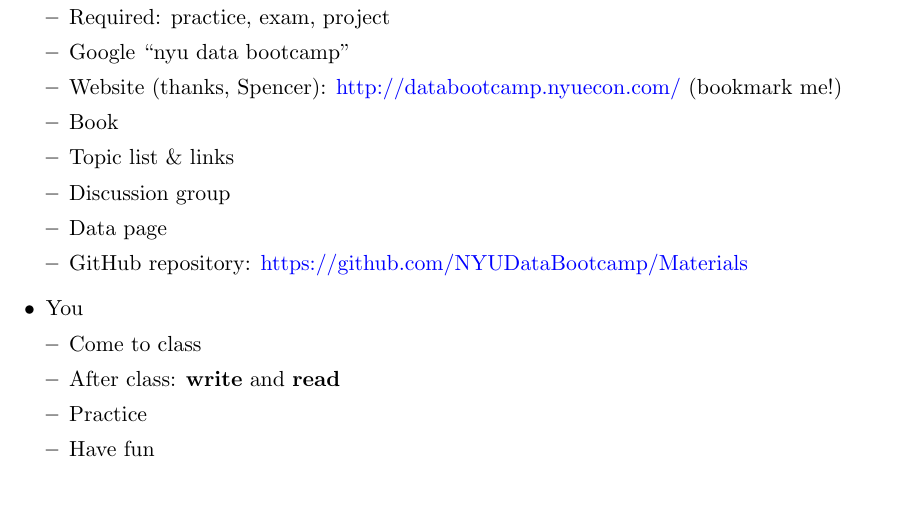
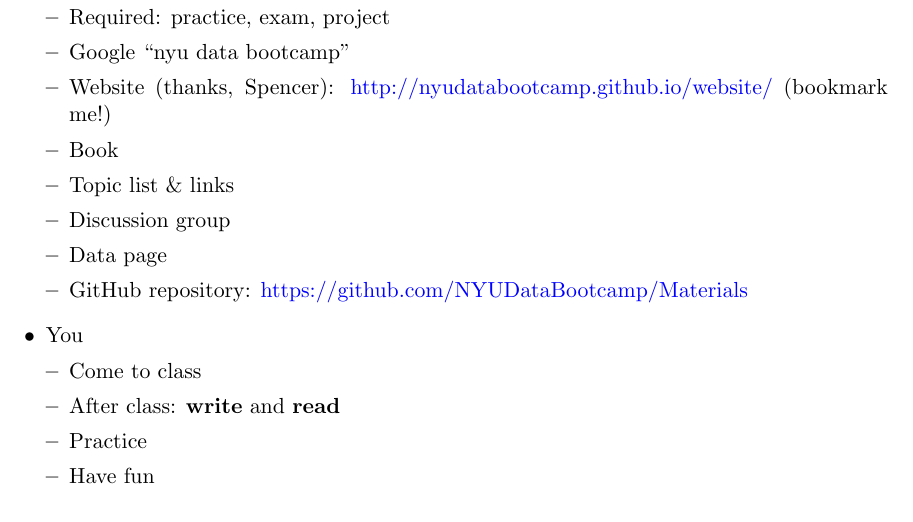
Before and after one commit to NYUDataBootcamp/Materials, a LaTeX document (Documents/bootcamp_topic_intro.tex): part of page 2 of 5, cut so that both start at the same text, the shorter picture padded with empty space. Compiled offline with pdfLaTeX.

Commit message:
update website

```diff
--- a/Documents/bootcamp_topic_intro.tex
+++ b/Documents/bootcamp_topic_intro.tex
@@ -73,7 +73,7 @@
 \begin{itemize}
 \item Required:  practice, exam, project
 \item Google ``nyu data bootcamp''
-\item Website (thanks, Spencer):  \url{http://databootcamp.nyuecon.com/}  (bookmark me!)
+\item Website (thanks, Spencer):  \url{http://nyudatabootcamp.github.io/website/}  (bookmark me!)
 \item Book
 \item Topic list \& links
 \item Discussion group
```
Also changed, not shown: Documents/bootcamp_topic_intro.pdf.
